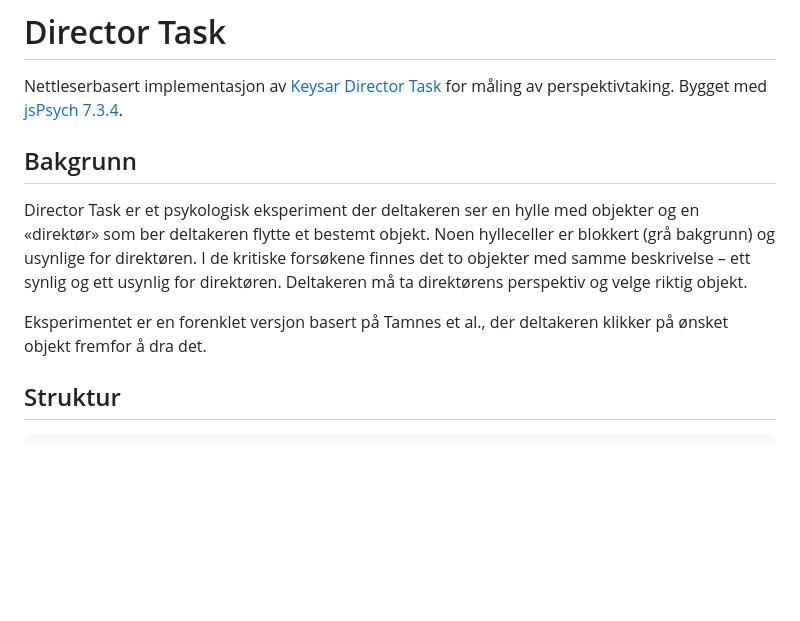
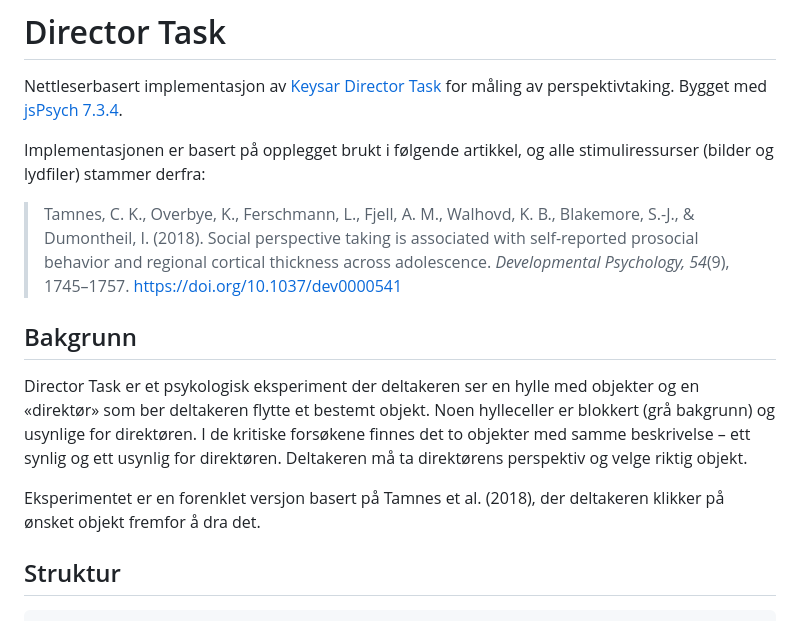
Before and after one commit to leivhe/directors-task, a Markdown page: README.md, the part around the change. Rendered like a GitHub page; blank space fills up the shorter version.

Commit message:
Referanse til Tamnes som seg hør og bør

```diff
--- a/README.md
+++ b/README.md
@@ -1,12 +1,16 @@
 # Director Task
 
 Nettleserbasert implementasjon av [Keysar Director Task](https://sites.google.com/site/idcnlab/director-task) for måling av perspektivtaking. Bygget med [jsPsych 7.3.4](https://www.jspsych.org/).
+
+Implementasjonen er basert på opplegget brukt i følgende artikkel, og alle stimuliressurser (bilder og lydfiler) stammer derfra:
+
+> Tamnes, C. K., Overbye, K., Ferschmann, L., Fjell, A. M., Walhovd, K. B., Blakemore, S.-J., & Dumontheil, I. (2018). Social perspective taking is associated with self-reported prosocial behavior and regional cortical thickness across adolescence. *Developmental Psychology, 54*(9), 1745–1757. https://doi.org/10.1037/dev0000541
 
 ## Bakgrunn
 
 Director Task er et psykologisk eksperiment der deltakeren ser en hylle med objekter og en «direktør» som ber deltakeren flytte et bestemt objekt. Noen hylleceller er blokkert (grå bakgrunn) og usynlige for direktøren. I de kritiske forsøkene finnes det to objekter med samme beskrivelse – ett synlig og ett usynlig for direktøren. Deltakeren må ta direktørens perspektiv og velge riktig objekt.
 
-Eksperimentet er en forenklet versjon basert på Tamnes et al., der deltakeren klikker på ønsket objekt fremfor å dra det.
+Eksperimentet er en forenklet versjon basert på Tamnes et al. (2018), der deltakeren klikker på ønsket objekt fremfor å dra det.
 
 ## Struktur
 
```
